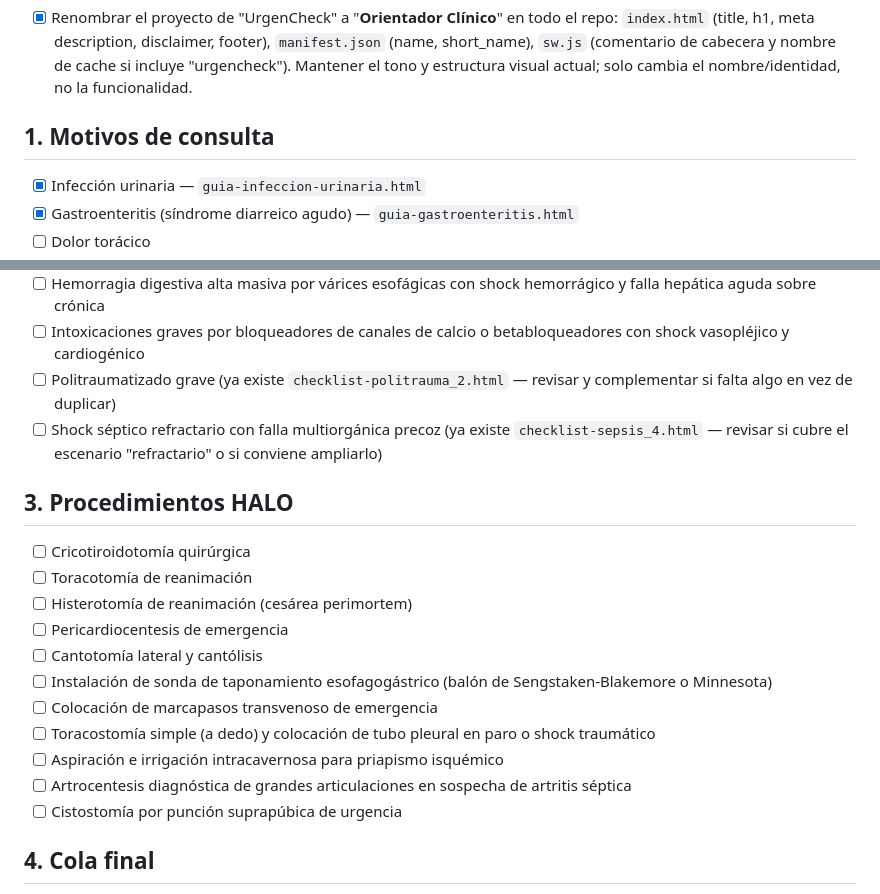
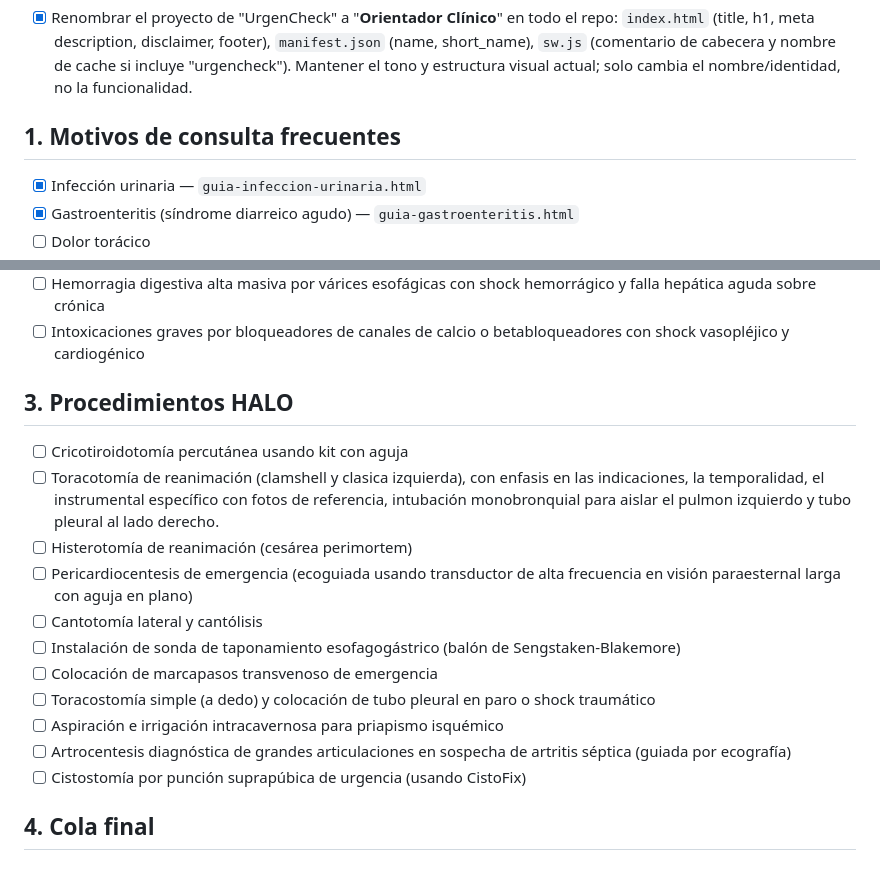
Before and after one commit to flavioayaladiaz/orientador-clinico, a Markdown page: IDEAS.md, 2 parts joined by grey strips. Rendered like a GitHub page.

Commit message:
docs: refinar backlog de procedimientos HALO y remover items ya cubiertos
Co-Authored-By: Claude Sonnet 5 <noreply@anthropic.com>

```diff
--- a/IDEAS.md
+++ b/IDEAS.md
@@ -49,7 +49,7 @@ tomará en orden la próxima vez que corra.
       de cache si incluye "urgencheck"). Mantener el tono y estructura visual
       actual; solo cambia el nombre/identidad, no la funcionalidad.
 
-## 1. Motivos de consulta
+## 1. Motivos de consulta frecuentes
 
 - [x] Infección urinaria — `guia-infeccion-urinaria.html`
 - [x] Gastroenteritis (síndrome diarreico agudo) — `guia-gastroenteritis.html`
@@ -77,28 +77,23 @@ tomará en orden la próxima vez que corra.
       hemorrágico y falla hepática aguda sobre crónica
 - [ ] Intoxicaciones graves por bloqueadores de canales de calcio o
       betabloqueadores con shock vasopléjico y cardiogénico
-- [ ] Politraumatizado grave (ya existe `checklist-politrauma_2.html` — revisar
-      y complementar si falta algo en vez de duplicar)
-- [ ] Shock séptico refractario con falla multiorgánica precoz (ya existe
-      `checklist-sepsis_4.html` — revisar si cubre el escenario "refractario"
-      o si conviene ampliarlo)
 
 ## 3. Procedimientos HALO
 
-- [ ] Cricotiroidotomía quirúrgica
-- [ ] Toracotomía de reanimación
+- [ ] Cricotiroidotomía percutánea usando kit con aguja
+- [ ] Toracotomía de reanimación (clamshell y clasica izquierda), con enfasis en las indicaciones, la temporalidad, el instrumental específico con fotos de referencia, intubación monobronquial para aislar el pulmon izquierdo y tubo pleural al lado derecho.
 - [ ] Histerotomía de reanimación (cesárea perimortem)
-- [ ] Pericardiocentesis de emergencia
+- [ ] Pericardiocentesis de emergencia (ecoguiada usando transductor de alta frecuencia en visión paraesternal larga con aguja en plano)
 - [ ] Cantotomía lateral y cantólisis
 - [ ] Instalación de sonda de taponamiento esofagogástrico (balón de
-      Sengstaken-Blakemore o Minnesota)
+      Sengstaken-Blakemore)
 - [ ] Colocación de marcapasos transvenoso de emergencia
 - [ ] Toracostomía simple (a dedo) y colocación de tubo pleural en paro o
       shock traumático
 - [ ] Aspiración e irrigación intracavernosa para priapismo isquémico
 - [ ] Artrocentesis diagnóstica de grandes articulaciones en sospecha de
-      artritis séptica
-- [ ] Cistostomía por punción suprapúbica de urgencia
+      artritis séptica (guiada por ecografía)
+- [ ] Cistostomía por punción suprapúbica de urgencia (usando CistoFix)
 
 ## 4. Cola final
 
```
